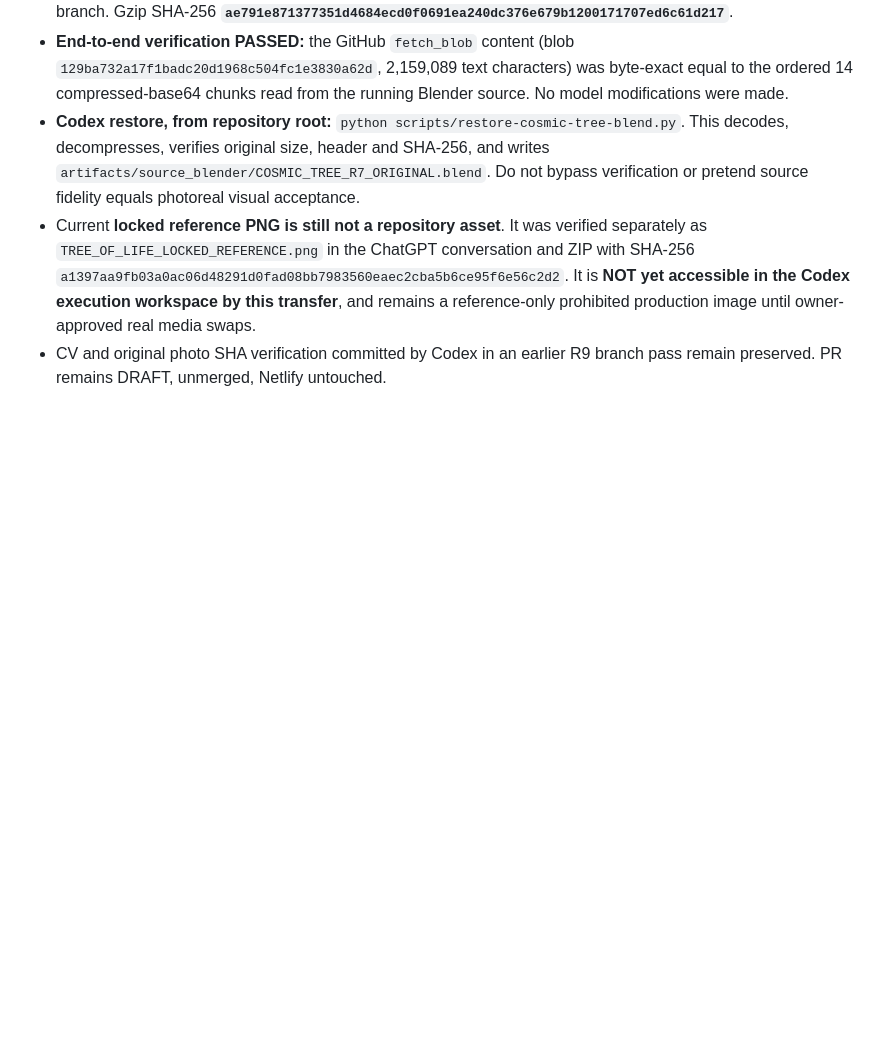
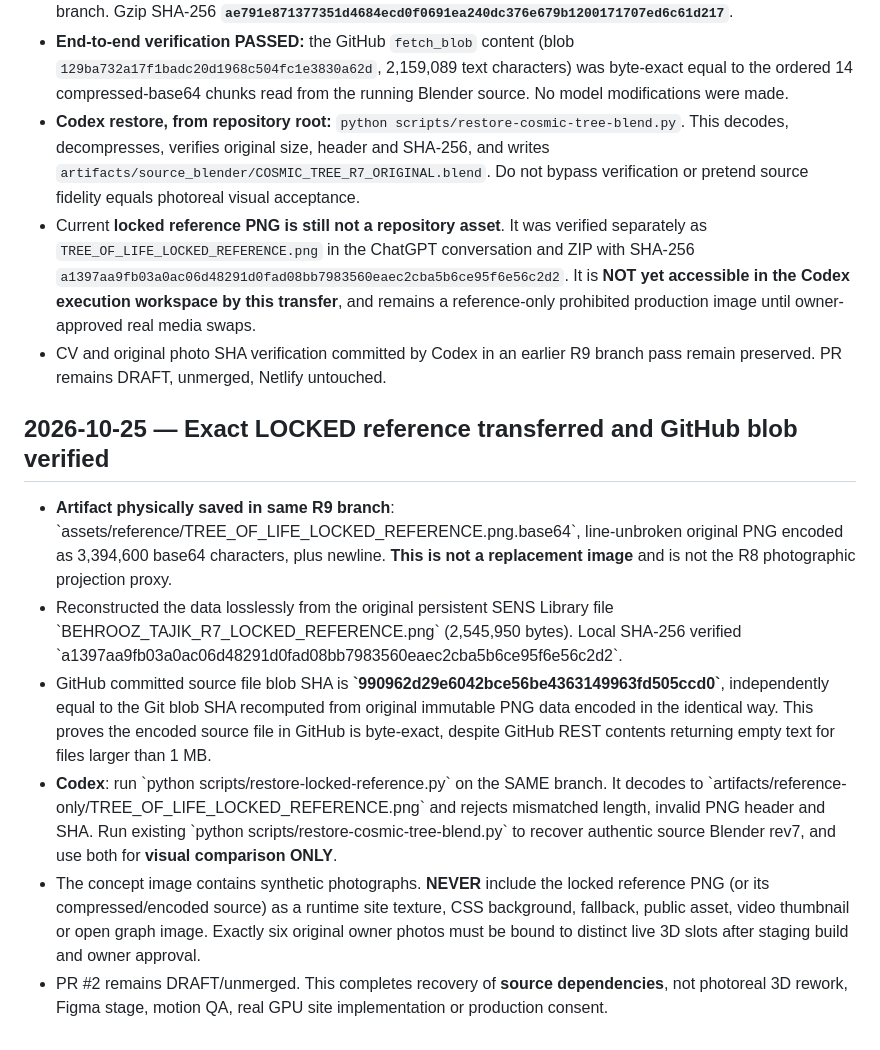
Before and after one commit to bhrzzt-prog/portfolio, a Markdown page: docs/codex/HANDOFF_STATUS.md, the part around the change. GitHub-like rendering; blank space fills up the shorter version.

Commit message:
docs: record recovered pixel-identical locked reference and verified source availability

```diff
--- a/docs/codex/HANDOFF_STATUS.md
+++ b/docs/codex/HANDOFF_STATUS.md
@@ -39,3 +39,13 @@ Do not merge, publish, change Netlify, pay for credits or replace original art w
 - **Codex restore, from repository root:** `python scripts/restore-cosmic-tree-blend.py`. This decodes, decompresses, verifies original size, header and SHA-256, and writes `artifacts/source_blender/COSMIC_TREE_R7_ORIGINAL.blend`. Do not bypass verification or pretend source fidelity equals photoreal visual acceptance.
 - Current **locked reference PNG is still not a repository asset**. It was verified separately as `TREE_OF_LIFE_LOCKED_REFERENCE.png` in the ChatGPT conversation and ZIP with SHA-256 `a1397aa9fb03a0ac06d48291d0fad08bb7983560eaec2cba5b6ce95f6e56c2d2`. It is **NOT yet accessible in the Codex execution workspace by this transfer**, and remains a reference-only prohibited production image until owner-approved real media swaps.
 - CV and original photo SHA verification committed by Codex in an earlier R9 branch pass remain preserved. PR remains DRAFT, unmerged, Netlify untouched.
+
+
+## 2026-10-25 — Exact LOCKED reference transferred and GitHub blob verified
+
+- **Artifact physically saved in same R9 branch**: \`assets/reference/TREE_OF_LIFE_LOCKED_REFERENCE.png.base64\`, line-unbroken original PNG encoded as 3,394,600 base64 characters, plus newline. **This is not a replacement image** and is not the R8 photographic projection proxy.
+- Reconstructed the data losslessly from the original persistent SENS Library file \`BEHROOZ_TAJIK_R7_LOCKED_REFERENCE.png\` (2,545,950 bytes). Local SHA-256 verified \`a1397aa9fb03a0ac06d48291d0fad08bb7983560eaec2cba5b6ce95f6e56c2d2\`.
+- GitHub committed source file blob SHA is **\`990962d29e6042bce56be4363149963fd505ccd0\`**, independently equal to the Git blob SHA recomputed from original immutable PNG data encoded in the identical way. This proves the encoded source file in GitHub is byte-exact, despite GitHub REST contents returning empty text for files larger than 1 MB.
+- **Codex**: run \`python scripts/restore-locked-reference.py\` on the SAME branch. It decodes to \`artifacts/reference-only/TREE_OF_LIFE_LOCKED_REFERENCE.png\` and rejects mismatched length, invalid PNG header and SHA. Run existing \`python scripts/restore-cosmic-tree-blend.py\` to recover authentic source Blender rev7, and use both for **visual comparison ONLY**.
+- The concept image contains synthetic photographs. **NEVER** include the locked reference PNG (or its compressed/encoded source) as a runtime site texture, CSS background, fallback, public asset, video thumbnail or open graph image. Exactly six original owner photos must be bound to distinct live 3D slots after staging build and owner approval.
+- PR #2 remains DRAFT/unmerged. This completes recovery of **source dependencies**, not photoreal 3D rework, Figma stage, motion QA, real GPU site implementation or production consent.
```
